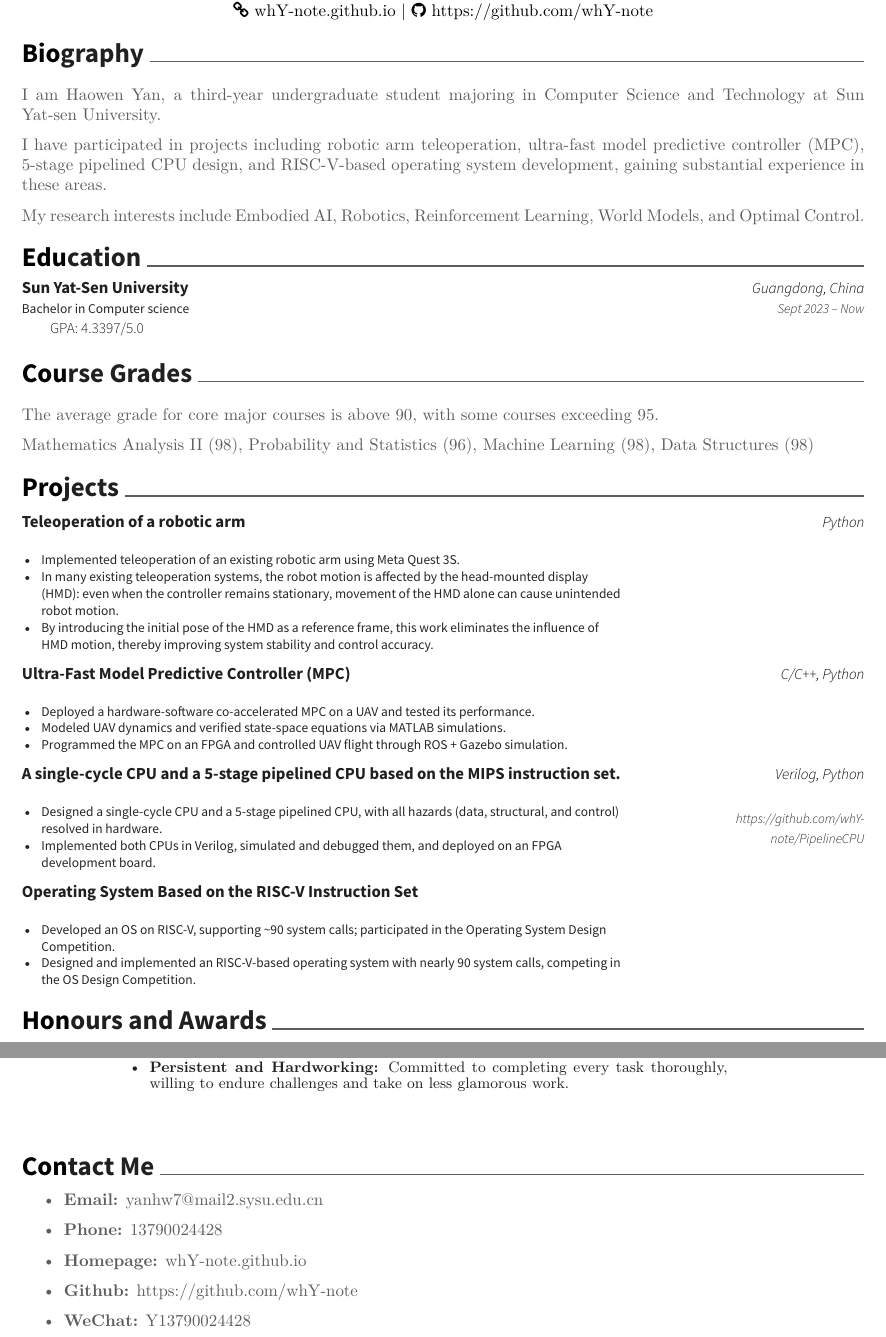
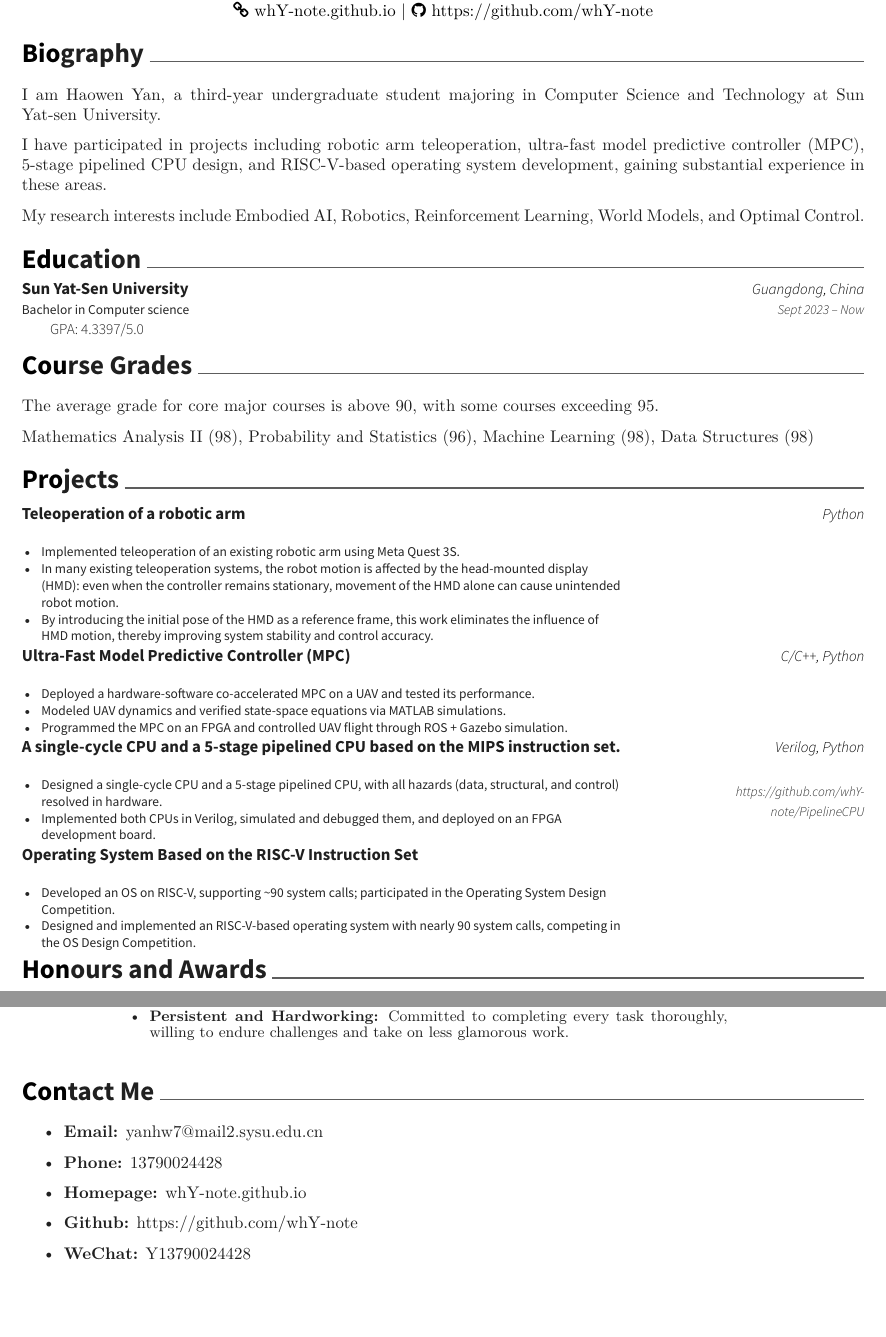
Before and after one commit to whY-note/whY-note.github.io, a LaTeX CV (resume/resume.tex): two parts of pages 1 and 2 of 2, joined at a grey line, cut so that both start at the same text, the shorter picture padded with empty space. Compiled offline with XeLaTeX.

Commit message:
the font color is darker in resume

```diff
--- a/resume/resume.tex
+++ b/resume/resume.tex
@@ -62,14 +62,16 @@
 % 我是严浩文，一名中山大学计算机科学与技术专业的大三本科生。
 % 目前我参与了机械臂遥操作，极快模型预测控制器，5级流水线CPU设计，基于RISC-V的操作系统设计等项目，并在相关领域积累了丰富的经验。
 % 我的研究兴趣是：具身智能，机器人，强化学习，世界模型，最优控制。
+{\color{text}
 
 I am Haowen Yan, a third-year undergraduate student majoring in Computer Science and Technology at Sun Yat-sen University.
 
 I have participated in projects including robotic arm teleoperation, ultra-fast model predictive controller (MPC), 5-stage pipelined CPU design, and RISC-V-based operating system development, gaining substantial experience in these areas.
 
 My research interests include Embodied AI, Robotics, Reinforcement Learning, World Models, and Optimal Control.
+}
 
-
+\vspace{-3mm}
 %%%%%%%%%%%%%%%%%%%%%%%%%%%%%%%%%%%%%%
 %     Education
 %%%%%%%%%%%%%%%%%%%%%%%%%%%%%%%%%%%%%%
@@ -84,14 +86,16 @@ My research interests include Embodied AI, Robotics, Reinforcement Learning, Wor
 
 \end{cventries}
 
+\vspace{-2mm}
 %%%%%%%%%%%%%%%%%%%%%%%%%%%%%%%%%%%%%%
 %     Course Grades
 %%%%%%%%%%%%%%%%%%%%%%%%%%%%%%%%%%%%%%
 \cvsection{Course Grades}
+{\color{text}
 The average grade for core major courses is above 90, with some courses exceeding 95.
 
 Mathematics Analysis II (98), Probability and Statistics (96), Machine Learning (98), Data Structures (98)
-
+}
 
 %%%%%%%%%%%%%%%%%%%%%%%%%%%%%%%%%%%%%%
 %     Projects
@@ -110,7 +114,7 @@ Mathematics Analysis II (98), Probability and Statistics (96), Machine Learning
 	{}
 	{}
 
-	\vspace{-5mm}
+	\vspace{-7mm}
 	\cventry
 	{\begin{itemize}[leftmargin=*]
 		\item Deployed a hardware-software co-accelerated MPC on a UAV and tested its performance.
@@ -123,7 +127,7 @@ Mathematics Analysis II (98), Probability and Statistics (96), Machine Learning
 	{}
 	{}
 
-	\vspace{-5mm}
+	\vspace{-7mm}
 	\cventry
 	{\begin{itemize}[leftmargin=*]
 		\item Designed a single-cycle CPU and a 5-stage pipelined CPU, with all hazards (data, structural, and control) resolved in hardware.
@@ -226,11 +231,13 @@ Mathematics Analysis II (98), Probability and Statistics (96), Machine Learning
 	{}
 \end{cventries}
 
-
+\vspace{-5mm}
 %%%%%%%%%%%%%%%%%%%%%%%%%%%%%%%%%%%%%%
 %     Contact Me
 %%%%%%%%%%%%%%%%%%%%%%%%%%%%%%%%%%%%%%
 \cvsection{Contact Me}
+{\color{text}
+
 \begin{itemize}
 	\item \textbf{Email:}  yanhw7@mail2.sysu.edu.cn
 	\item \textbf{Phone:} 13790024428
```
Also changed, not shown: resume/resume.pdf, resume/resume.tex (5 more changed lines).
